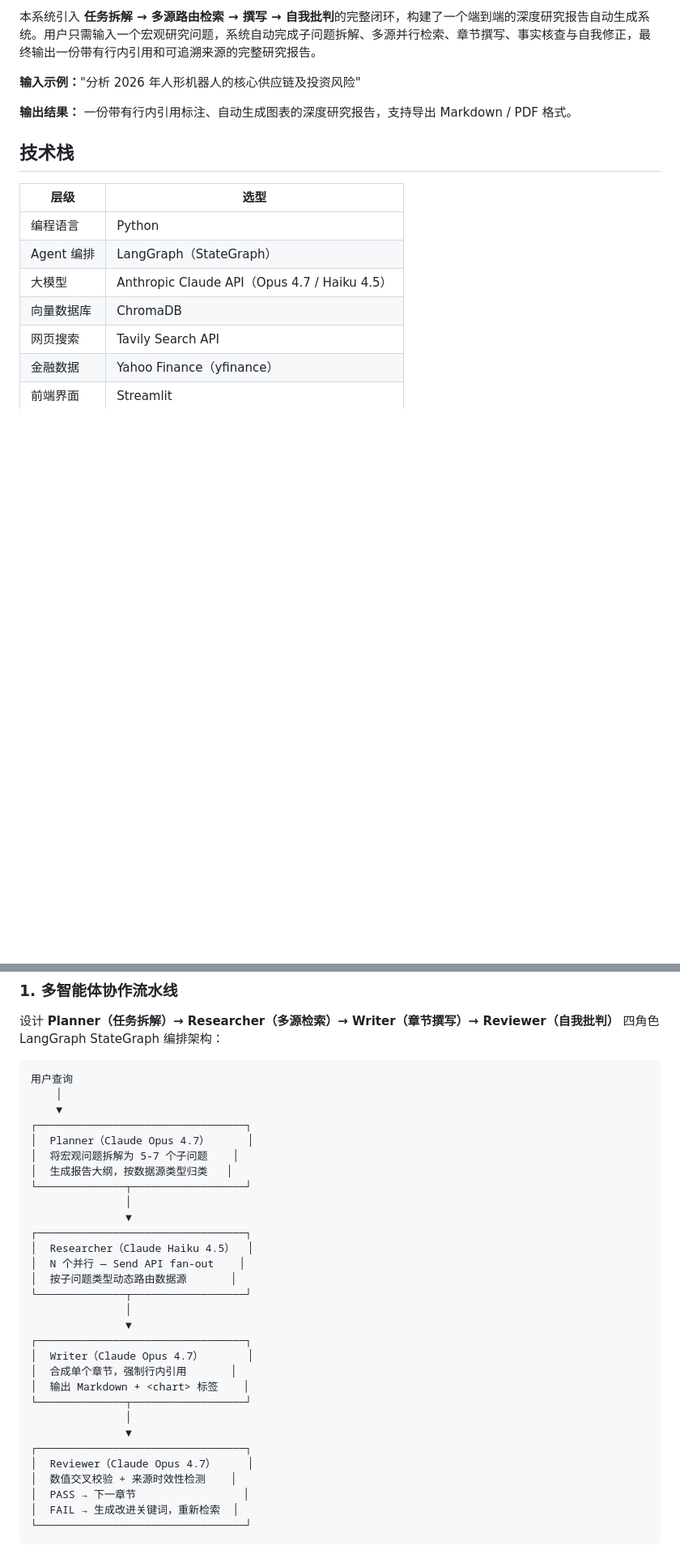
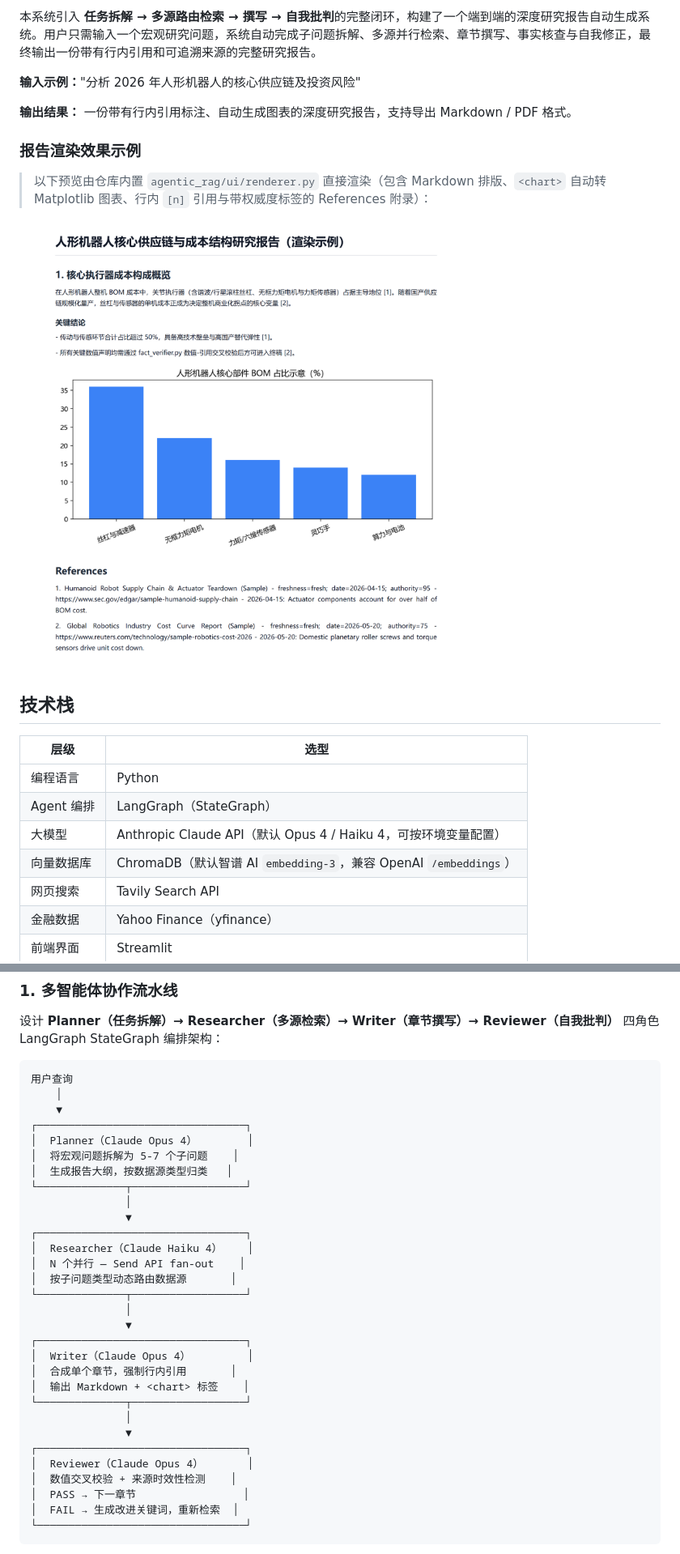
Before and after one commit to wxf-0251/agentic-rag, a Markdown page: README.md, 2 parts joined by grey strips. Shown at 81% size. GitHub-like rendering; pictures changed too: docs/assets/report-preview.png (added); blank space fills up the shorter version.

Commit message:
docs & ci: align config/README paths and models, add pytest CI workflow and report preview

```diff
--- a/README.md
+++ b/README.md
@@ -12,14 +17,20 @@
 
 **输出结果：** 一份带有行内引用标注、自动生成图表的深度研究报告，支持导出 Markdown / PDF 格式。
 
+### 报告渲染效果示例
+
+> 以下预览由仓库内置 `agentic_rag/ui/renderer.py` 直接渲染（包含 Markdown 排版、`<chart>` 自动转 Matplotlib 图表、行内 `[n]` 引用与带权威度标签的 References 附录）：
+
+![报告渲染示例](docs/assets/report-preview.png)
+
 ## 技术栈
 
 | 层级 | 选型 |
 |------|------|
 | 编程语言 | Python |
 | Agent 编排 | LangGraph（StateGraph） |
-| 大模型 | Anthropic Claude API（Opus 4.7 / Haiku 4.5） |
-| 向量数据库 | ChromaDB |
+| 大模型 | Anthropic Claude API（默认 Opus 4 / Haiku 4，可按环境变量配置） |
+| 向量数据库 | ChromaDB（默认智谱 AI `embedding-3`，兼容 OpenAI `/embeddings`） |
 | 网页搜索 | Tavily Search API |
 | 金融数据 | Yahoo Finance（yfinance） |
 | 前端界面 | Streamlit |
@@ -35,28 +46,28 @@
     │
     ▼
 ┌─────────────────────────────────┐
-│  Planner（Claude Opus 4.7）      │
+│  Planner（Claude Opus 4）        │
 │  将宏观问题拆解为 5-7 个子问题    │
 │  生成报告大纲，按数据源类型归类   │
 └──────────────┬──────────────────┘
                │
                ▼
 ┌─────────────────────────────────┐
-│  Researcher（Claude Haiku 4.5）  │
+│  Researcher（Claude Haiku 4）    │
 │  N 个并行 — Send API fan-out    │
 │  按子问题类型动态路由数据源       │
 └──────────────┬──────────────────┘
                │
                ▼
 ┌─────────────────────────────────┐
-│  Writer（Claude Opus 4.7）       │
+│  Writer（Claude Opus 4）         │
 │  合成单个章节，强制行内引用       │
 │  输出 Markdown + <chart> 标签    │
 └──────────────┬──────────────────┘
                │
                ▼
 ┌─────────────────────────────────┐
-│  Reviewer（Claude Opus 4.7）     │
+│  Reviewer（Claude Opus 4）       │
 │  数值交叉校验 + 来源时效性检测    │
 │  PASS → 下一章节                 │
 │  FAIL → 生成改进关键词，重新检索  │
```
Also changed, not shown: other parts of README.md (+63 -53 lines), 3 other files.
